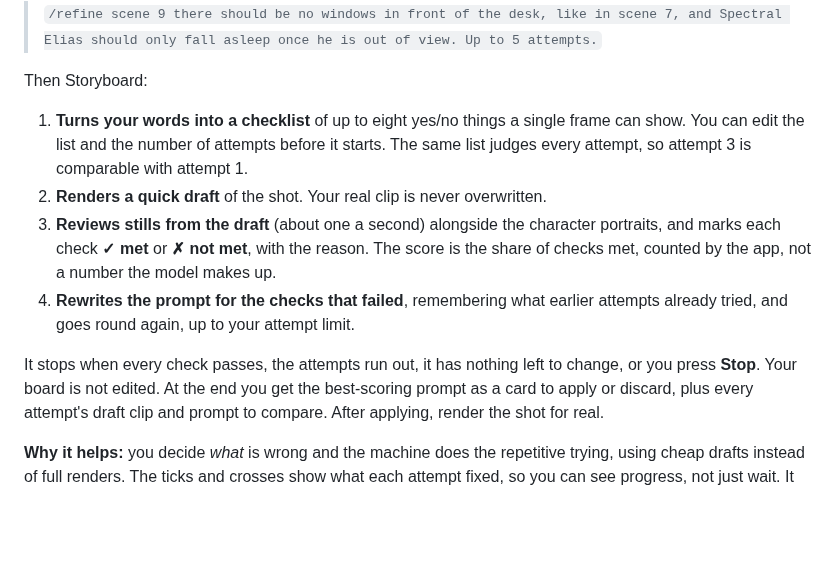
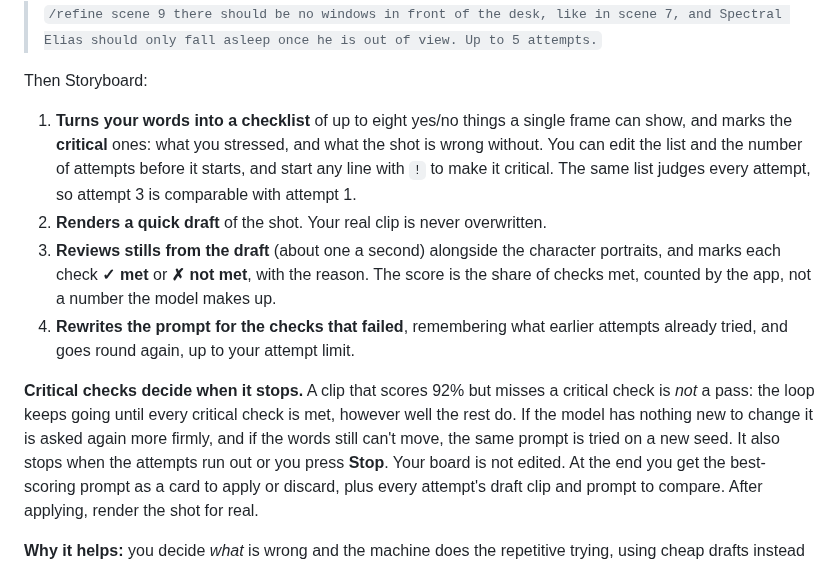
Before and after one commit to crashtestoz/storyboard, a Markdown page: README.md, the part around the change. GitHub-like rendering; blank space fills up the shorter version.

```diff
--- a/README.md
+++ b/README.md
@@ -126,9 +126,10 @@ You describe the problem in your own words, in the AD chat:
 Then Storyboard:
 
 1. **Turns your words into a checklist** of up to eight yes/no things a single
-   frame can show. You can edit the list and the number of attempts before it
-   starts. The same list judges every attempt, so attempt 3 is comparable with
-   attempt 1.
+   frame can show, and marks the **critical** ones: what you stressed, and what
+   the shot is wrong without. You can edit the list and the number of attempts
+   before it starts, and start any line with `!` to make it critical. The same
+   list judges every attempt, so attempt 3 is comparable with attempt 1.
 2. **Renders a quick draft** of the shot. Your real clip is never overwritten.
 3. **Reviews stills from the draft** (about one a second) alongside the
    character portraits, and marks each check **✓ met** or **✗ not met**, with
@@ -137,8 +138,12 @@ Then Storyboard:
 4. **Rewrites the prompt for the checks that failed**, remembering what earlier
    attempts already tried, and goes round again, up to your attempt limit.
 
-It stops when every check passes, the attempts run out, it has nothing left to
-change, or you press **Stop**. Your board is not edited. At the end you get the
+**Critical checks decide when it stops.** A clip that scores 92% but misses a
+critical check is *not* a pass: the loop keeps going until every critical check
+is met, however well the rest do. If the model has nothing new to change it is
+asked again more firmly, and if the words still can't move, the same prompt is
+tried on a new seed. It also stops when the attempts run out or you press
+**Stop**. Your board is not edited. At the end you get the
 best-scoring prompt as a card to apply or discard, plus every attempt's draft
 clip and prompt to compare. After applying, render the shot for real.
 
```
Also changed, not shown: docs/USER-GUIDE.md (+22 -14 lines), docs/images/user-guide/output-final-video.png, docs/images/user-guide/overview.png, docs/images/user-guide/refine-result.png, docs/images/user-guide/refine-start.png (added), docs/images/user-guide/top-bar.png.
